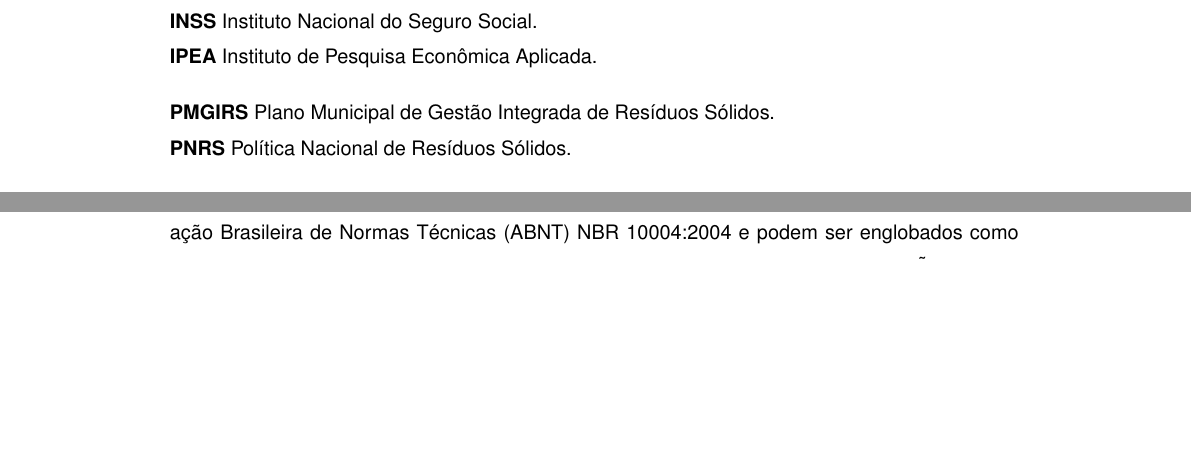
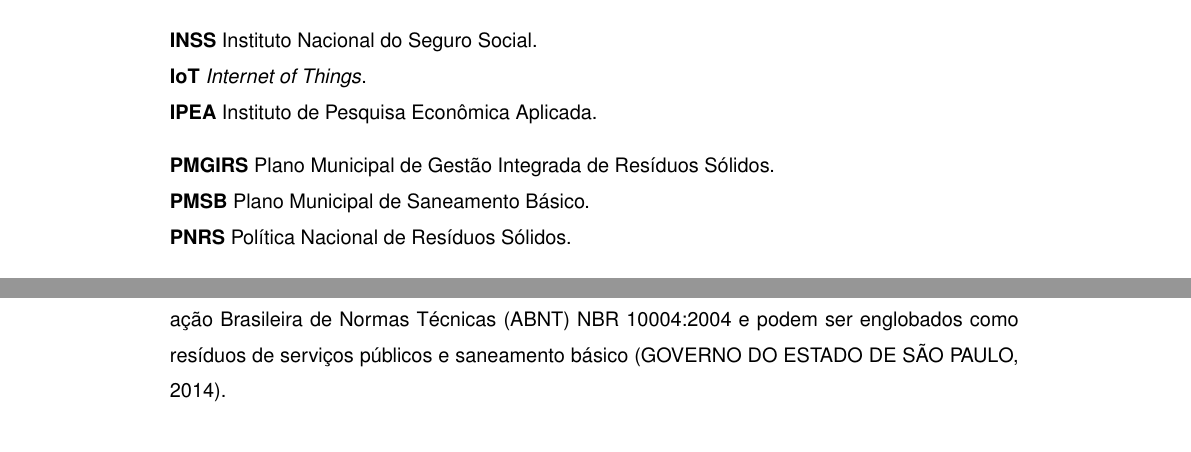
Before and after one commit to maysarocha/latex_PMGIRS, a LaTeX thesis (main.tex, which reads glossario.tex): two parts of pages 5 and 29 of 138 before the commit and two parts of pages 5 and 30 of 138 after it, joined at a grey line, cut so that both start at the same text, the shorter picture padded with empty space. Compiled offline with pdfLaTeX.

Commit message:
Update glossario.tex
novos acrônimos

```diff
--- a/glossario.tex
+++ b/glossario.tex
@@ -7,9 +7,11 @@
 
 \newacronym{ipea}{IPEA}{Instituto de Pesquisa Econômica Aplicada}
 \newacronym{inss}{INSS}{Instituto Nacional do Seguro Social}
+\newacronym{iot}{IoT}{\textit{Internet of Things}}
 
 \newacronym{pmgirs}{PMGIRS}{Plano Municipal de Gestão Integrada de Resíduos Sólidos}
 \newacronym{pnrs}{PNRS}{Política Nacional de Resíduos Sólidos}
+\newacronym{pmsb}{PMSB}{Plano Municipal de Saneamento Básico}
 
 \newacronym{rsu}{RSU}{Resíduos Sólidos Urbanos}
 \newacronym{rss}{RSS}{Resíduos do Sistema de Saúde}
@@ -34,3 +34,4 @@
 \newacronym{sisnama}{Sisnama}{Sistema Nacional do Meio Ambiente}
 
 \newacronym{ubs}{UBS}{Unidade Básica de Saúde}
+\newacronym{urbam}{URBAM}{Urbanizadora Municipal}
```
Also changed, not shown: glossario.tex (2 more changed lines).
